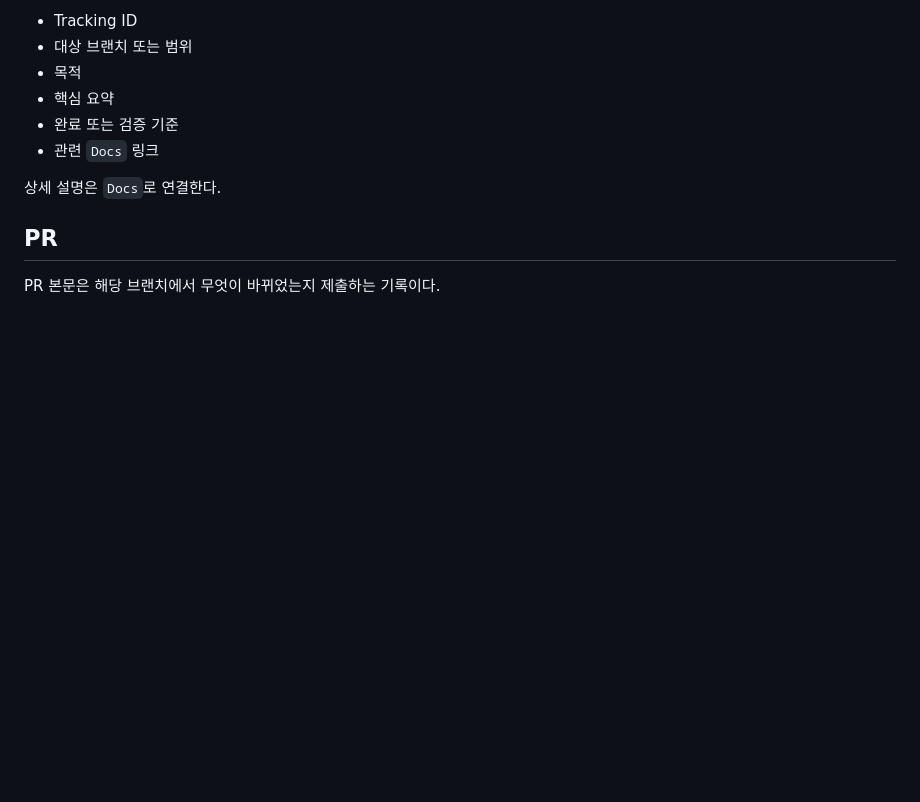
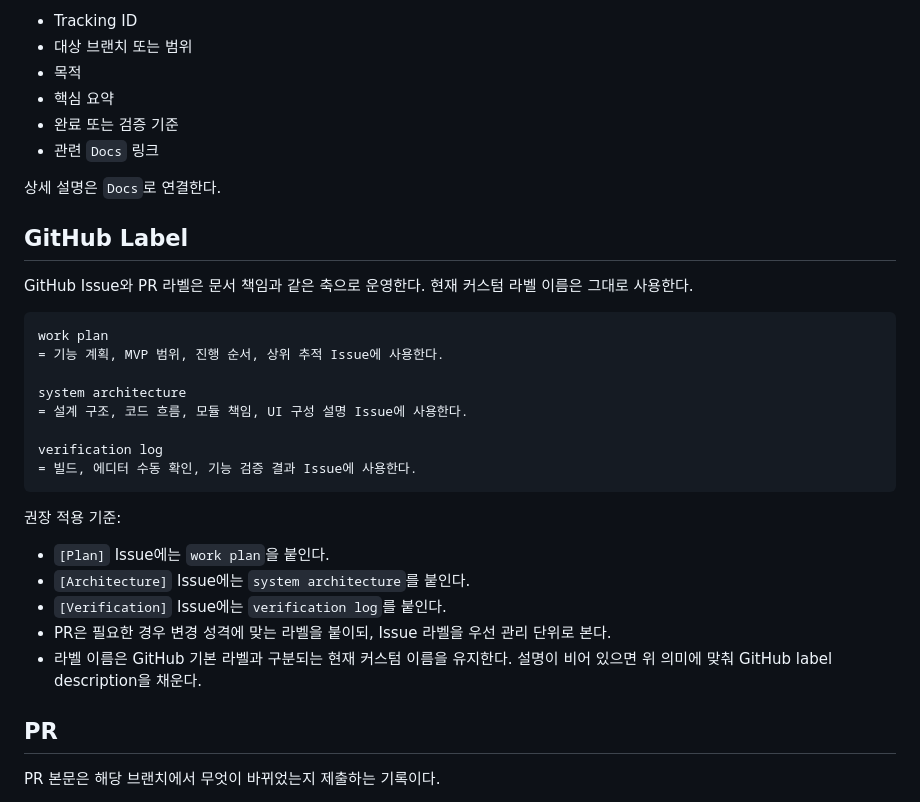
Before and after one commit to Razria93/Plugin_Portfolio_UE5.4, a Markdown page: Docs/04_Governance/Documentation_Workflow_KR.md, the part around the change. Drawn GitHub-style; blank space fills up the shorter version.

Commit message:
docs: GitHub 라벨 운영 규칙 추가

````diff
--- a/Docs/04_Governance/Documentation_Workflow_KR.md
+++ b/Docs/04_Governance/Documentation_Workflow_KR.md
@@ -138,6 +138,29 @@ Issue 본문에는 다음을 둔다.
 
 상세 설명은 `Docs`로 연결한다.
 
+## GitHub Label
+
+GitHub Issue와 PR 라벨은 문서 책임과 같은 축으로 운영한다. 현재 커스텀 라벨 이름은 그대로 사용한다.
+
+```text
+work plan
+= 기능 계획, MVP 범위, 진행 순서, 상위 추적 Issue에 사용한다.
+
+system architecture
+= 설계 구조, 코드 흐름, 모듈 책임, UI 구성 설명 Issue에 사용한다.
+
+verification log
+= 빌드, 에디터 수동 확인, 기능 검증 결과 Issue에 사용한다.
+```
+
+권장 적용 기준:
+
+- `[Plan]` Issue에는 `work plan`을 붙인다.
+- `[Architecture]` Issue에는 `system architecture`를 붙인다.
+- `[Verification]` Issue에는 `verification log`를 붙인다.
+- PR은 필요한 경우 변경 성격에 맞는 라벨을 붙이되, Issue 라벨을 우선 관리 단위로 본다.
+- 라벨 이름은 GitHub 기본 라벨과 구분되는 현재 커스텀 이름을 유지한다. 설명이 비어 있으면 위 의미에 맞춰 GitHub label description을 채운다.
+
 ## PR
 
 PR 본문은 해당 브랜치에서 무엇이 바뀌었는지 제출하는 기록이다.
````
Also changed, not shown: AGENTS.md (+2 -0 lines), Docs/04_Governance/Feature_Workflow_KR.md (+6 -0 lines).
